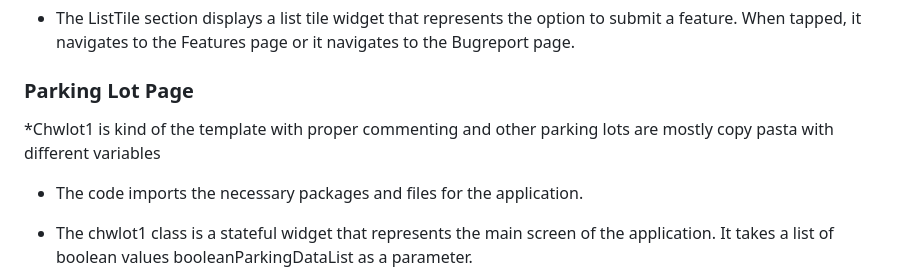
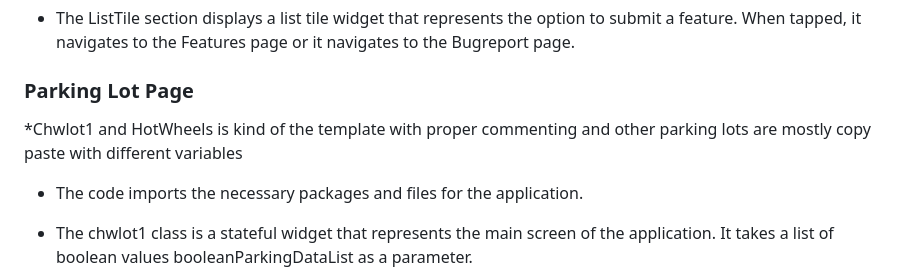
Before and after one commit to getparked/GET-PARKED-2023, a Markdown page: README.md, the part around the change. GitHub-like rendering.

```diff
--- a/README.md
+++ b/README.md
@@ -112,7 +112,7 @@ flutter run
 
 ### Parking Lot Page
 
-*Chwlot1 is kind of the template with proper commenting and other parking lots are mostly copy pasta with different variables
+*Chwlot1 and HotWheels is kind of the template with proper commenting and other parking lots are mostly copy paste with different variables
 
 * The code imports the necessary packages and files for the application.
 
```
